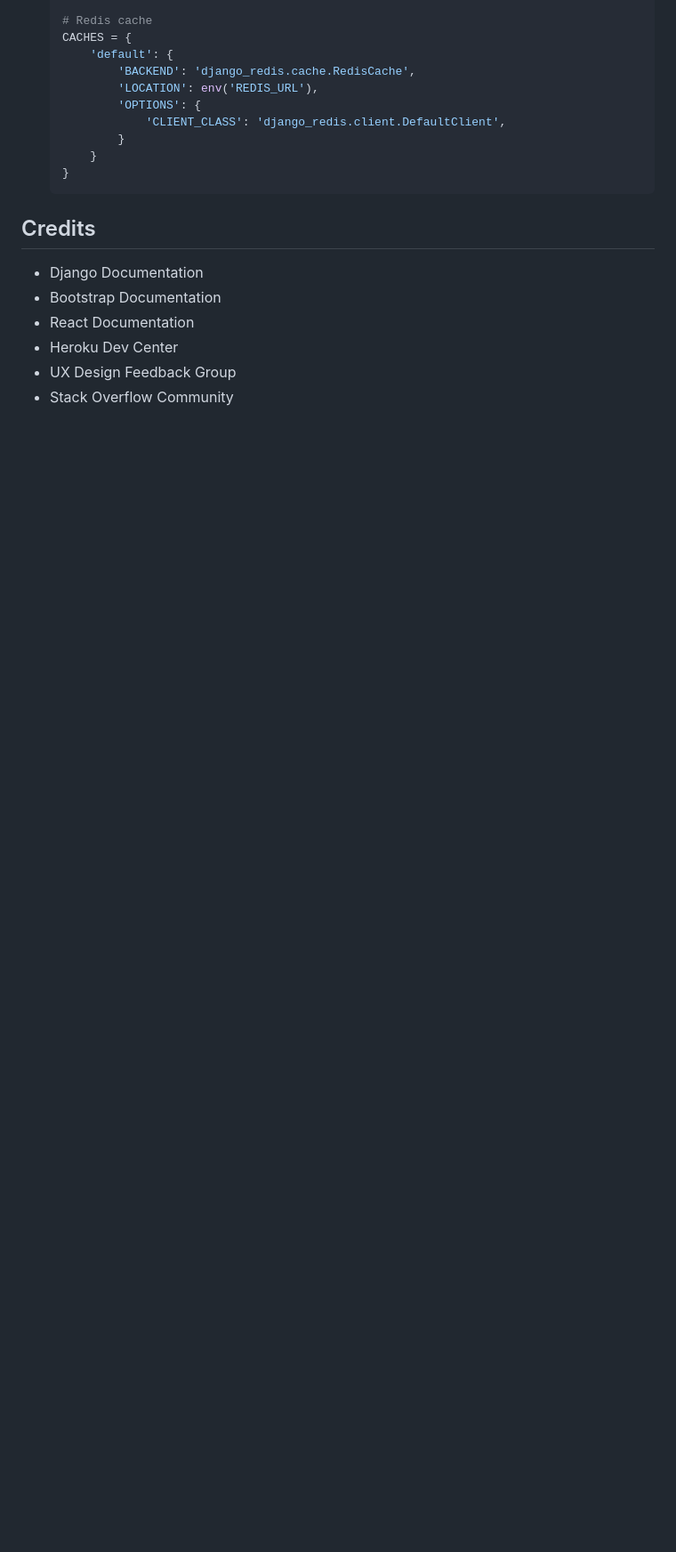
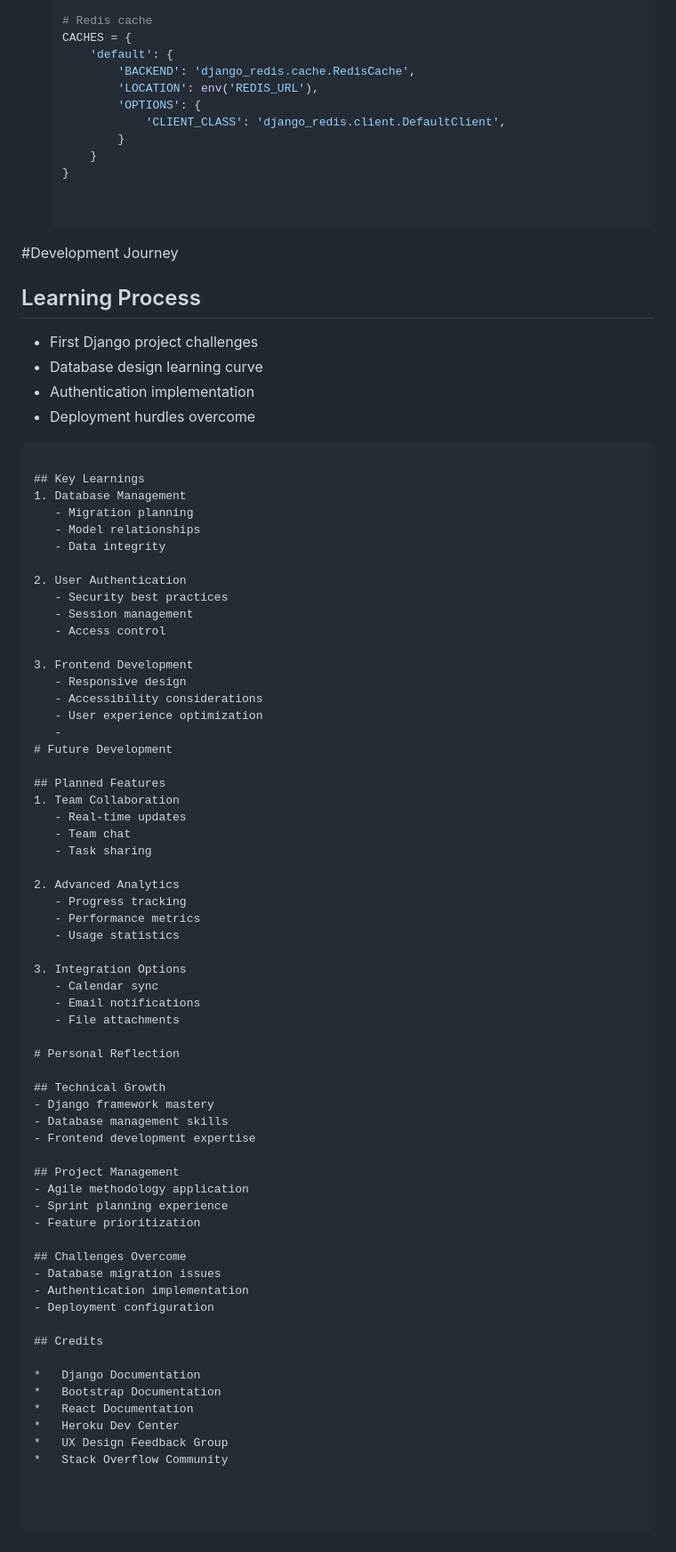
Before and after one commit to EssBuilds/starmamas, a Markdown page: README.md, the part around the change printed below. Shown: that part at 89% size. GitHub-like rendering; blank space fills up the shorter version.

````diff
--- a/README.md
+++ b/README.md
@@ -491,7 +494,67 @@ We performed validation testing to ensure code quality and compliance with stand
             }
         }
     }
-    ```
+
+
+#Development Journey
+
+## Learning Process
+- First Django project challenges
+- Database design learning curve
+- Authentication implementation
+- Deployment hurdles overcome
+```
+
+## Key Learnings
+1. Database Management
+   - Migration planning
+   - Model relationships
+   - Data integrity
+
+2. User Authentication
+   - Security best practices
+   - Session management
+   - Access control
+
+3. Frontend Development
+   - Responsive design
+   - Accessibility considerations
+   - User experience optimization
+   -
+# Future Development
+
+## Planned Features
+1. Team Collaboration
+   - Real-time updates
+   - Team chat
+   - Task sharing
+
+2. Advanced Analytics
+   - Progress tracking
+   - Performance metrics
+   - Usage statistics
+
+3. Integration Options
+   - Calendar sync
+   - Email notifications
+   - File attachments
+
+# Personal Reflection
+
+## Technical Growth
+- Django framework mastery
+- Database management skills
+- Frontend development expertise
+
+## Project Management
+- Agile methodology application
+- Sprint planning experience
+- Feature prioritization
+
+## Challenges Overcome
+- Database migration issues
+- Authentication implementation
+- Deployment configuration
 
 ## Credits
 
````
Also changed, not shown: other parts of README.md (+4 -1 lines).
